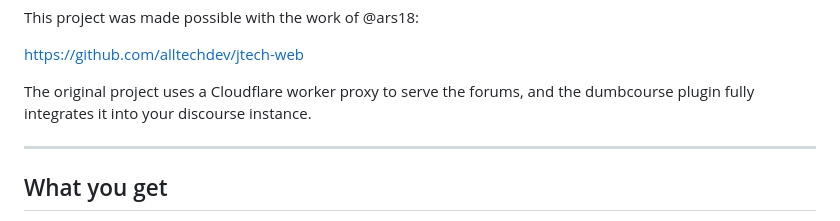
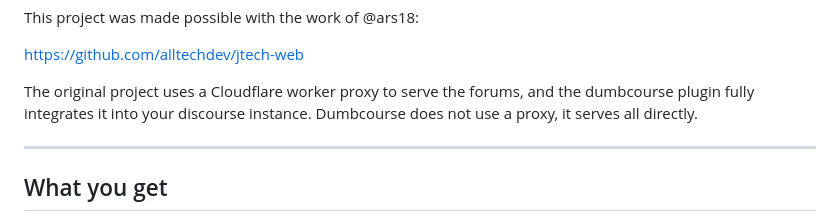
Before and after one commit to TripleU613/dumbcourse, a Markdown page: README.md, the part around the change. GitHub-like rendering.

Commit message:
Update README to clarify Dumbcourse plugin usage
Clarified the functionality of the Dumbcourse plugin in the README.

```diff
--- a/README.md
+++ b/README.md
@@ -18,6 +18,7 @@ This project was made possible with the work of @ars18:
 https://github.com/alltechdev/jtech-web
 
 The original project uses a Cloudflare worker proxy to serve the forums, and the dumbcourse plugin fully integrates it into your discourse instance.
+Dumbcourse does not use a proxy, it serves all directly.
 
 ---
 
```
